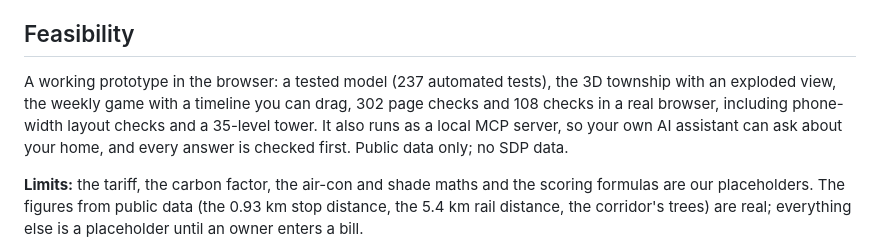
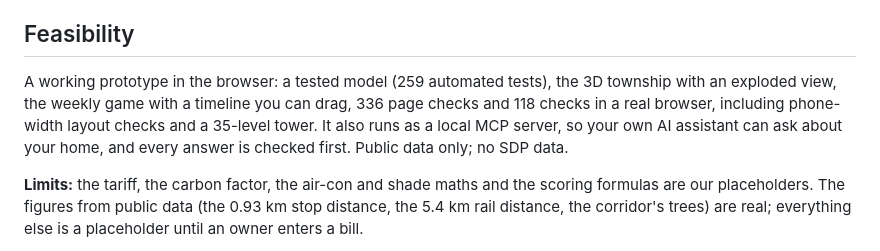
Before and after one commit to ponli550/SDP-Terrarium, a Markdown page: docs/PITCH.md, the part around the change. Rendered like a GitHub page.

```diff
--- a/docs/PITCH.md
+++ b/docs/PITCH.md
@@ -65,7 +65,7 @@ Per household that is small. The case is better buying decisions, and scale acro
 
 ## Feasibility
 
-A working prototype in the browser: a tested model (237 automated tests), the 3D township with an exploded view, the weekly game with a timeline you can drag, 302 page checks and 108 checks in a real browser, including phone-width layout checks and a 35-level tower. It also runs as a local MCP server, so your own AI assistant can ask about your home, and every answer is checked first. Public data only; no SDP data.
+A working prototype in the browser: a tested model (259 automated tests), the 3D township with an exploded view, the weekly game with a timeline you can drag, 336 page checks and 118 checks in a real browser, including phone-width layout checks and a 35-level tower. It also runs as a local MCP server, so your own AI assistant can ask about your home, and every answer is checked first. Public data only; no SDP data.
 
 **Limits:** the tariff, the carbon factor, the air-con and shade maths and the scoring formulas are our placeholders. The figures from public data (the 0.93 km stop distance, the 5.4 km rail distance, the corridor's trees) are real; everything else is a placeholder until an owner enters a bill.
 
```
Also changed, not shown: README.md (+4 -2 lines), docs/CRITERIA.md (+1 -1 lines), docs/media/dashboard.png (added), 1 other file.
